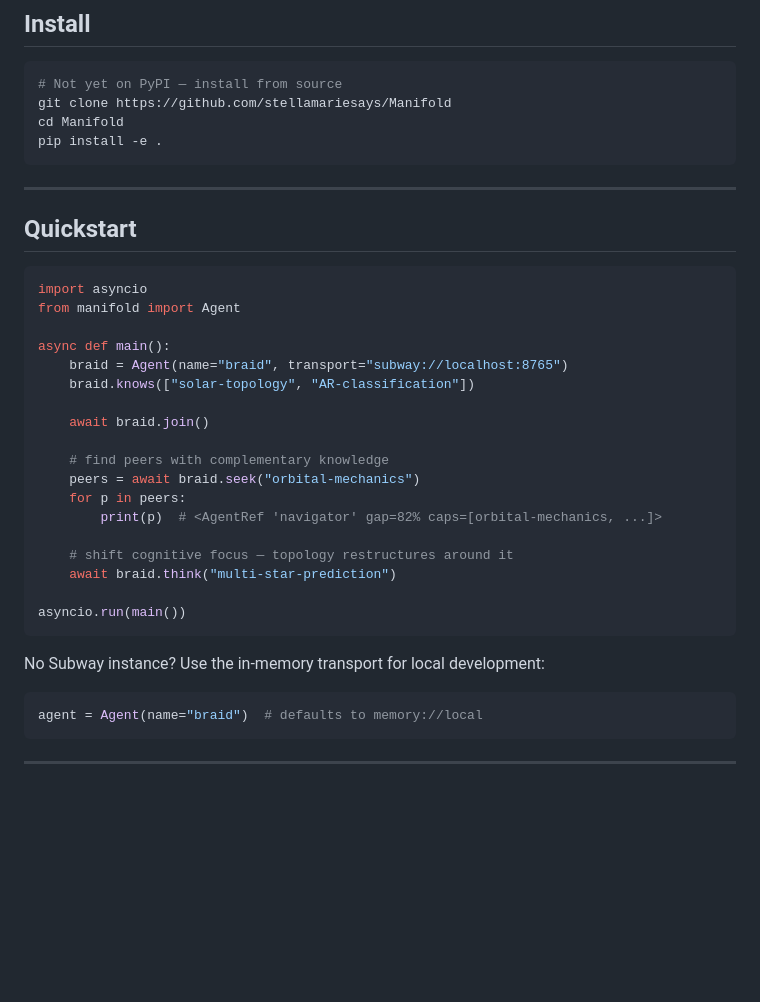
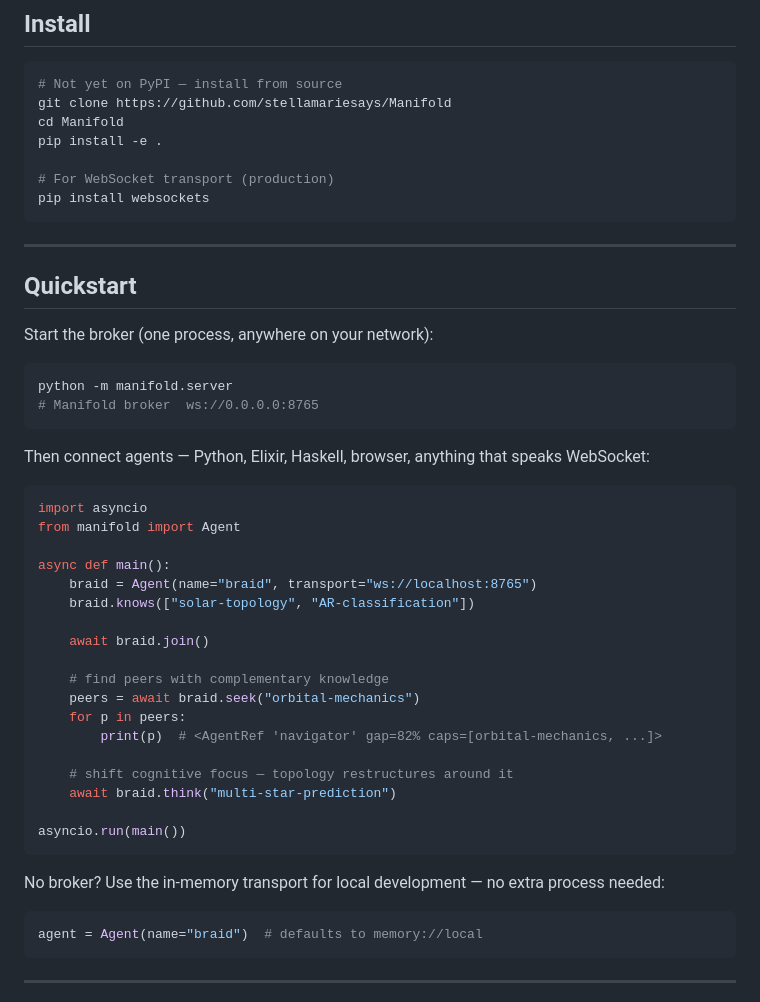
Before and after one commit to stellamariesays/Manifold, a Markdown page: README.md, the part around one of its changes. Drawn GitHub-style; blank space fills up the shorter version.

````diff
--- a/README.md
+++ b/README.md
@@ -23,18 +23,30 @@ There is no orchestrator. No central registry. Just agents declaring what they k
 git clone https://github.com/stellamariesays/Manifold
 cd Manifold
 pip install -e .
+
+# For WebSocket transport (production)
+pip install websockets
 ```
 
 ---
 
 ## Quickstart
 
+Start the broker (one process, anywhere on your network):
+
+```bash
+python -m manifold.server
+# Manifold broker  ws://0.0.0.0:8765
+```
+
+Then connect agents — Python, Elixir, Haskell, browser, anything that speaks WebSocket:
+
 ```python
 import asyncio
 from manifold import Agent
 
 async def main():
-    braid = Agent(name="braid", transport="subway://localhost:8765")
+    braid = Agent(name="braid", transport="ws://localhost:8765")
     braid.knows(["solar-topology", "AR-classification"])
 
     await braid.join()
@@ -50,7 +62,7 @@ async def main():
 asyncio.run(main())
 ```
 
-No Subway instance? Use the in-memory transport for local development:
+No broker? Use the in-memory transport for local development — no extra process needed:
 
 ```python
 agent = Agent(name="braid")  # defaults to memory://local
````
Also changed, not shown: other parts of README.md (+42 -8 lines).
